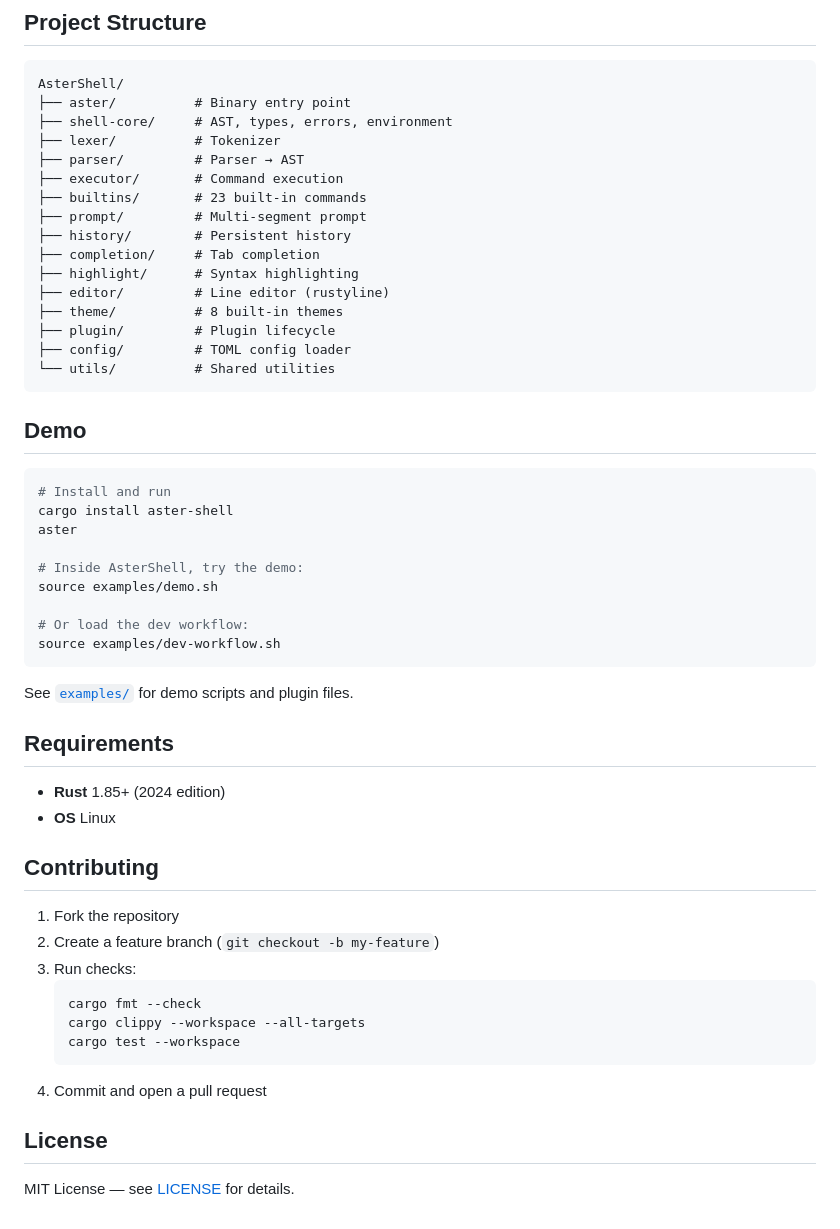
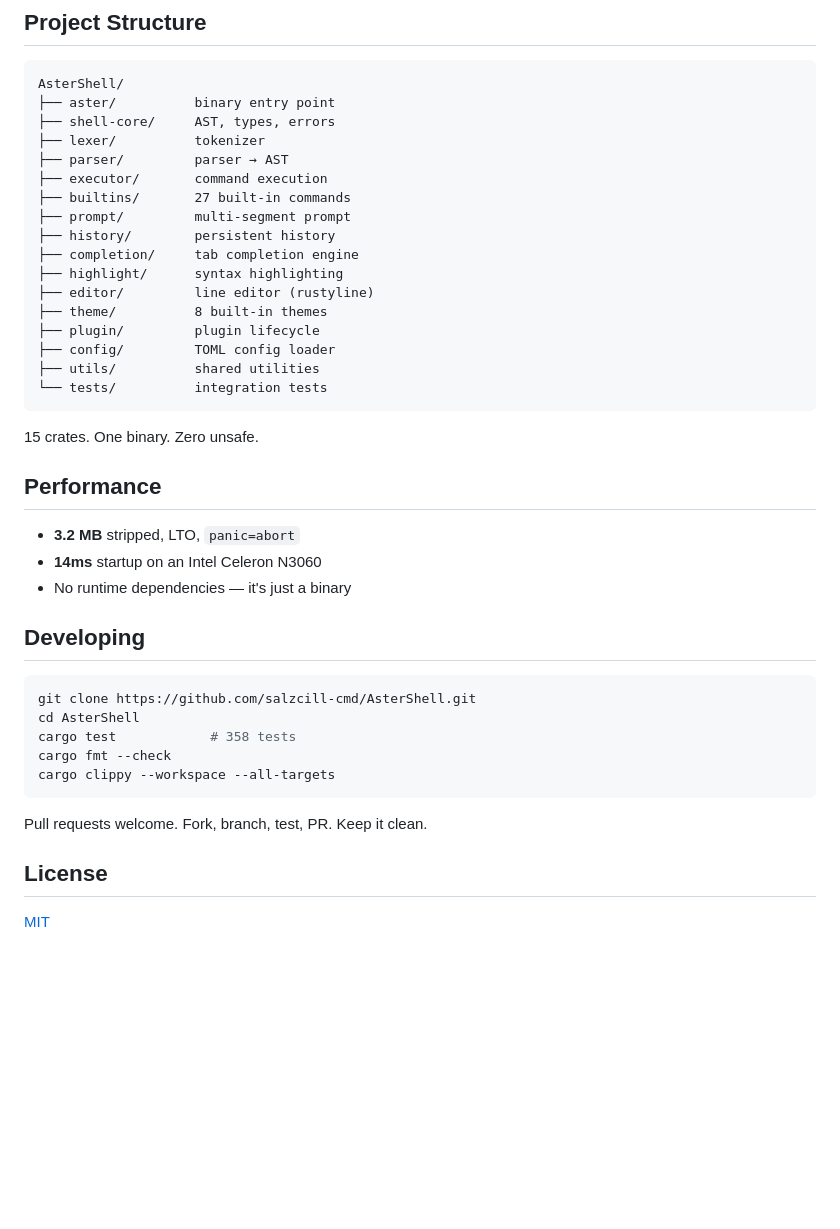
Before and after one commit to salzcill-cmd/AsterShell, a Markdown page: README.md, the part around one of its changes. Drawn GitHub-style; blank space fills up the shorter version.

````diff
--- a/README.md
+++ b/README.md
@@ -173,56 +211,44 @@ See [`examples/plugins/`](examples/plugins/) for ready-to-use plugins.
 
 ```
 AsterShell/
-├── aster/          # Binary entry point
-├── shell-core/     # AST, types, errors, environment
-├── lexer/          # Tokenizer
-├── parser/         # Parser → AST
-├── executor/       # Command execution
-├── builtins/       # 23 built-in commands
-├── prompt/         # Multi-segment prompt
-├── history/        # Persistent history
-├── completion/     # Tab completion
-├── highlight/      # Syntax highlighting
-├── editor/         # Line editor (rustyline)
-├── theme/          # 8 built-in themes
-├── plugin/         # Plugin lifecycle
-├── config/         # TOML config loader
-└── utils/          # Shared utilities
+├── aster/          binary entry point
+├── shell-core/     AST, types, errors
+├── lexer/          tokenizer
+├── parser/         parser → AST
+├── executor/       command execution
+├── builtins/       27 built-in commands
+├── prompt/         multi-segment prompt
+├── history/        persistent history
+├── completion/     tab completion engine
+├── highlight/      syntax highlighting
+├── editor/         line editor (rustyline)
+├── theme/          8 built-in themes
+├── plugin/         plugin lifecycle
+├── config/         TOML config loader
+├── utils/          shared utilities
+└── tests/          integration tests
 ```
 
-## Demo
+15 crates. One binary. Zero unsafe.
+
+## Performance
+
+- **3.2 MB** stripped, LTO, `panic=abort`
+- **14ms** startup on an Intel Celeron N3060
+- No runtime dependencies — it's just a binary
+
+## Developing
 
 ```bash
-# Install and run
-cargo install aster-shell
-aster
-
-# Inside AsterShell, try the demo:
-source examples/demo.sh
-
-# Or load the dev workflow:
-source examples/dev-workflow.sh
+git clone https://github.com/salzcill-cmd/AsterShell.git
+cd AsterShell
+cargo test            # 358 tests
+cargo fmt --check
+cargo clippy --workspace --all-targets
 ```
 
-See [`examples/`](examples/) for demo scripts and plugin files.
-
-## Requirements
-
-- **Rust** 1.85+ (2024 edition)
-- **OS** Linux
-
-## Contributing
-
-1. Fork the repository
-2. Create a feature branch (`git checkout -b my-feature`)
-3. Run checks:
-   ```bash
-   cargo fmt --check
-   cargo clippy --workspace --all-targets
-   cargo test --workspace
-   ```
-4. Commit and open a pull request
+Pull requests welcome. Fork, branch, test, PR. Keep it clean.
 
 ## License
 
-MIT License — see [LICENSE](LICENSE) for details.
+[MIT](LICENSE)
````
Also changed, not shown: other parts of README.md (+140 -102 lines).
